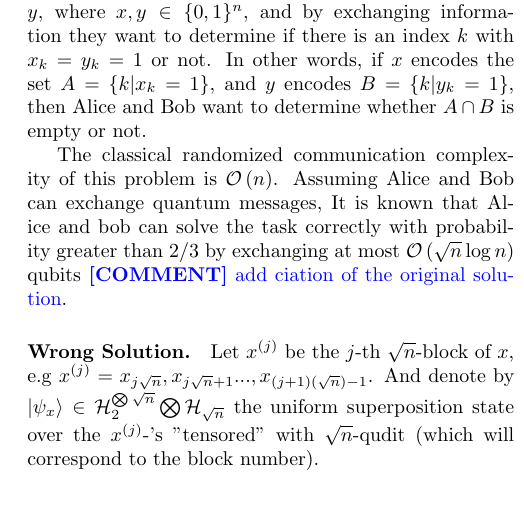
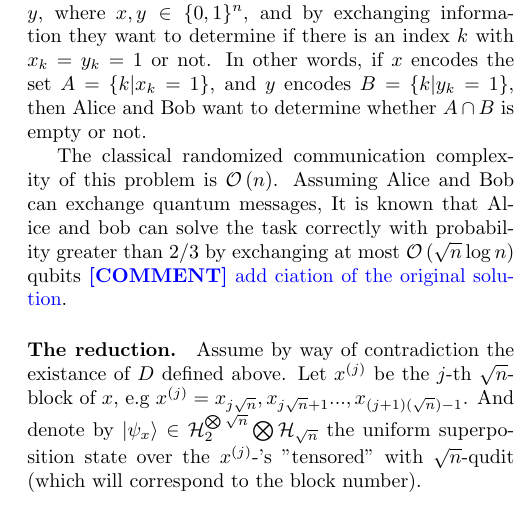
Before and after one commit to dudupo/Academic, a LaTeX document (projects/Distributed_project/lowerbound.tex): part of one column of page 1 of 3, cut so that both start at the same text. Compiled offline with pdfLaTeX.

Commit message:
compiling -Fri Jul 22 11:21:54 AM IDT 2022

```diff
--- a/projects/Distributed_project/lowerbound.tex
+++ b/projects/Distributed_project/lowerbound.tex
@@ -63,7 +63,8 @@ Assuming Alice and Bob can exchange quantum messages, It is known that Alice and
 correctly with probability greater than \(2/3\) by exchanging at most \ona{\sqrt{n}\log n } qubits \ctt{add ciation of the original solution}.
 
 
-\paragraph{Wrong Solution.}
+\paragraph{The reduction.}
+Assume by way of contradiction the existance of $D$ defined above.
 Let \( x^{(j)} \) be the \(j\)-th \(\sqrt{n}\)-block of \(x\), e.g \(x^{(j)} = x_{j\sqrt{n}},x_{j\sqrt{n}+1}...,x_{(j+1)(\sqrt{n})-1}  \). And denote by \( \ket{\psi_x} \in \mathcal{H}_{2}^{\bigotimes \sqrt{n}} \bigotimes \mathcal{H}_{\sqrt{n}} \) the uniform superposition state over the \( x^{(j)}\)-'s "tensored" with \(\sqrt{n}\)-qudit (which will correspond to the block number).
 \[ \ket{\psi_x} = \frac{1}{n^\frac{1}{4}}\sum_{j}^{\sqrt{n}}\ket{x^{(j)}}\ket{j} \] Note that the encoding of \( \ket{\psi_x} \) require only \( \sqrt{n} + \log(\sqrt{n}) \) qubits.
 Clearly both Alice and Bob can generate the states \( \ket{\psi_x}, \ket{\psi_y} \), then Bob sends he's share to Alice.
```
